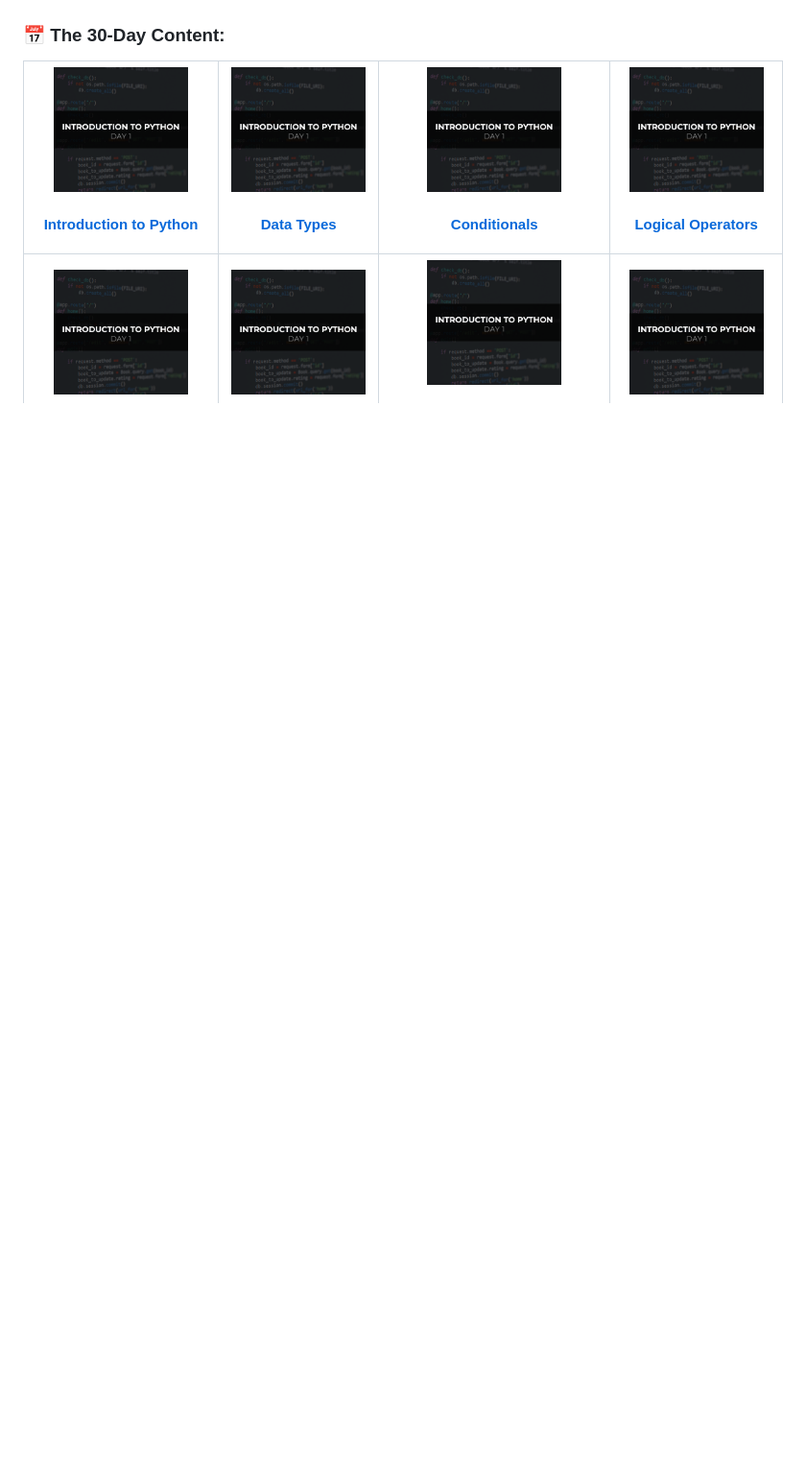
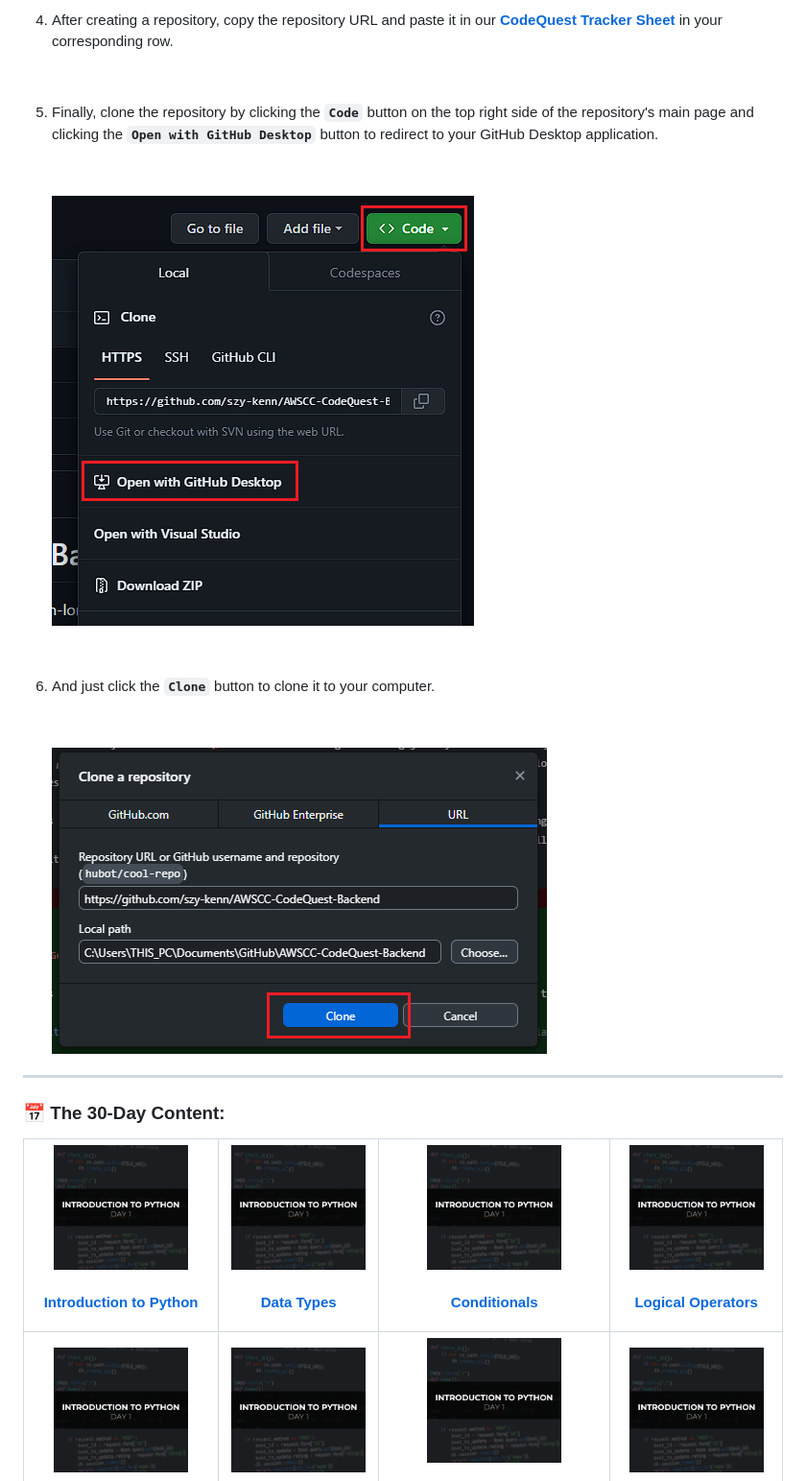
Before and after one commit to AWSCC-PUP-DSWD/AWSCC-CodeQuest-Backend, a Markdown page: README.md, the part around the change printed below. Shown: that part at 96% size. Drawn GitHub-style; pictures changed too: assets/5.png (added), assets/6.png (added); blank space fills up the shorter version.

```diff
--- a/README.md
+++ b/README.md
@@ -8,3 +45,25 @@ But it's not all theory and technical jargon, we'll put our knowledge to the tes
+4. After creating a repository, copy the repository URL and paste it in our **[CodeQuest Tracker Sheet](https://docs.google.com/spreadsheets/d/1OsXL63ei1HblY7-gXD8uMbSoWdZJlD02mTbrjvcSsNo/edit#gid=0)** in your corresponding row.
+
+    <br>
+
+5. Finally, clone the repository by clicking the **`Code`** button on the top right side of the repository's main page and clicking the **`Open with GitHub Desktop`** button to redirect to your GitHub Desktop application.
+
+    <br>
+
+    ![Alt text](assets/5.png)
+
+    <br>
+
+6. And just click the **`Clone`** button to clone it to your computer.
+
+    <br>
+
+    ![Alt text](assets/6.png)
+
+
+
+---
+
 
 ### 📅 The 30-Day Content:
 
```
Also changed, not shown: other parts of README.md (+39 -2 lines), assets/1.png (added), assets/2.png (added), assets/3.png (added), assets/4.png (added).
